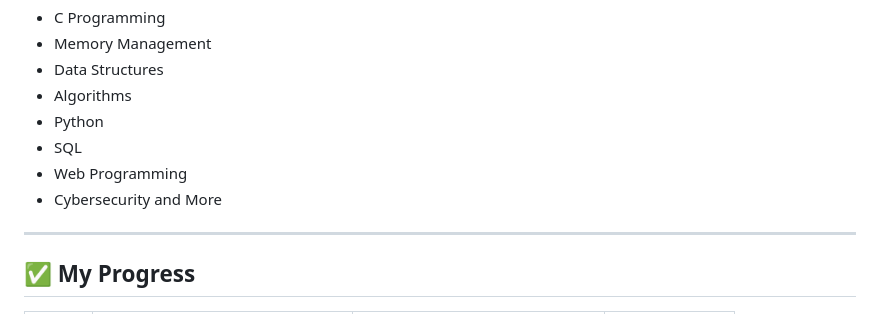
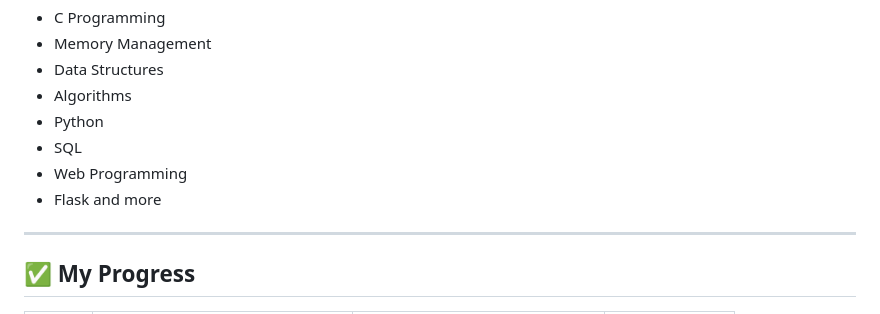
Before and after one commit to Jawad-Ahmad-M/cs50x-SourceCode, a Markdown page: README.md, the part around the change. GitHub-like rendering.

```diff
--- a/README.md
+++ b/README.md
@@ -15,7 +15,7 @@ This repository contains my personal solutions, source code, and notes from the
 - Python
 - SQL
 - Web Programming
-- Cybersecurity and More
+- Flask and more
 
 ---
 
```
